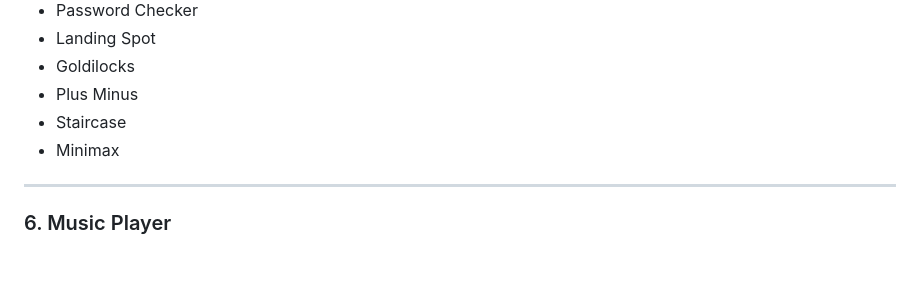
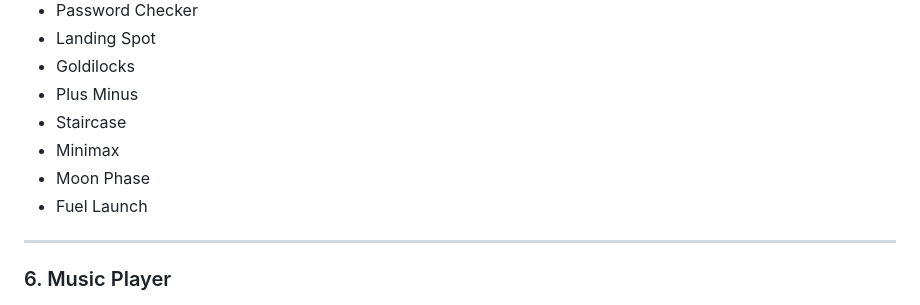
Before and after one commit to JustRei1/CraftingBench, a Markdown page: README.md, the part around the change. Drawn GitHub-style; blank space fills up the shorter version.

```diff
--- a/README.md
+++ b/README.md
@@ -64,6 +64,8 @@ All projects are in courtesy of freeCodeCamp Org!
 - Plus Minus
 - Staircase
 - Minimax
+- Moon Phase
+- Fuel Launch
 
 ---
 
```
